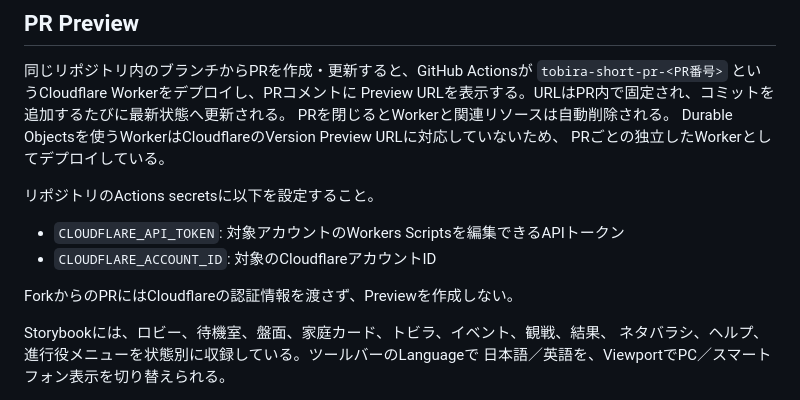
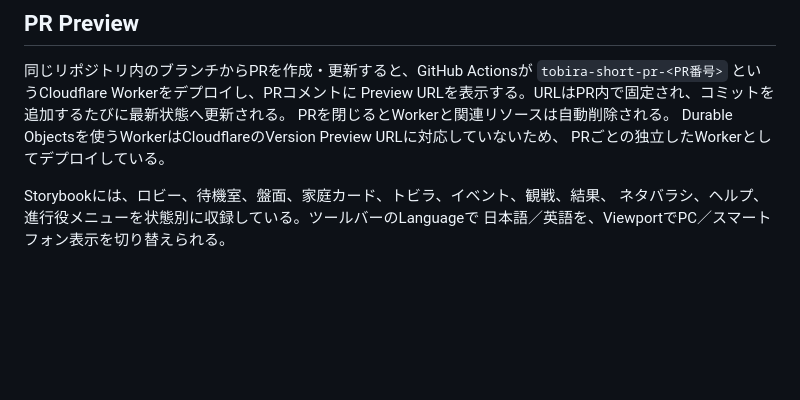
Before and after one commit to arico1101/door-world-short-online, a Markdown page: README.md, the part around the change. GitHub-like rendering; blank space fills up the shorter version.

```diff
--- a/README.md
+++ b/README.md
@@ -26,13 +26,6 @@ Preview URLを表示する。URLはPR内で固定され、コミットを追加
 PRを閉じるとWorkerと関連リソースは自動削除される。
 Durable Objectsを使うWorkerはCloudflareのVersion Preview URLに対応していないため、
 PRごとの独立したWorkerとしてデプロイしている。
-
-リポジトリのActions secretsに以下を設定すること。
-
-- `CLOUDFLARE_API_TOKEN`: 対象アカウントのWorkers Scriptsを編集できるAPIトークン
-- `CLOUDFLARE_ACCOUNT_ID`: 対象のCloudflareアカウントID
-
-ForkからのPRにはCloudflareの認証情報を渡さず、Previewを作成しない。
 
 Storybookには、ロビー、待機室、盤面、家庭カード、トビラ、イベント、観戦、結果、
 ネタバラシ、ヘルプ、進行役メニューを状態別に収録している。ツールバーのLanguageで
```
